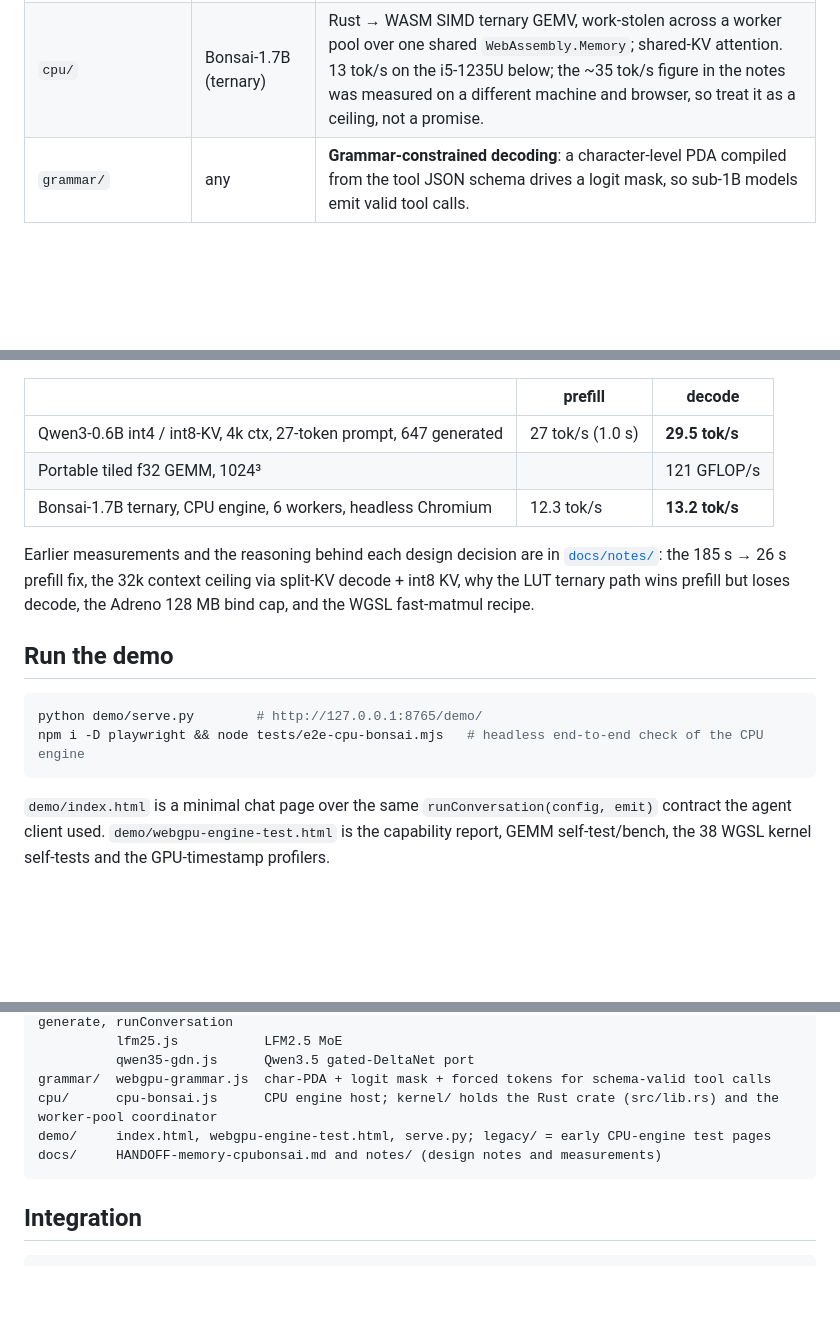
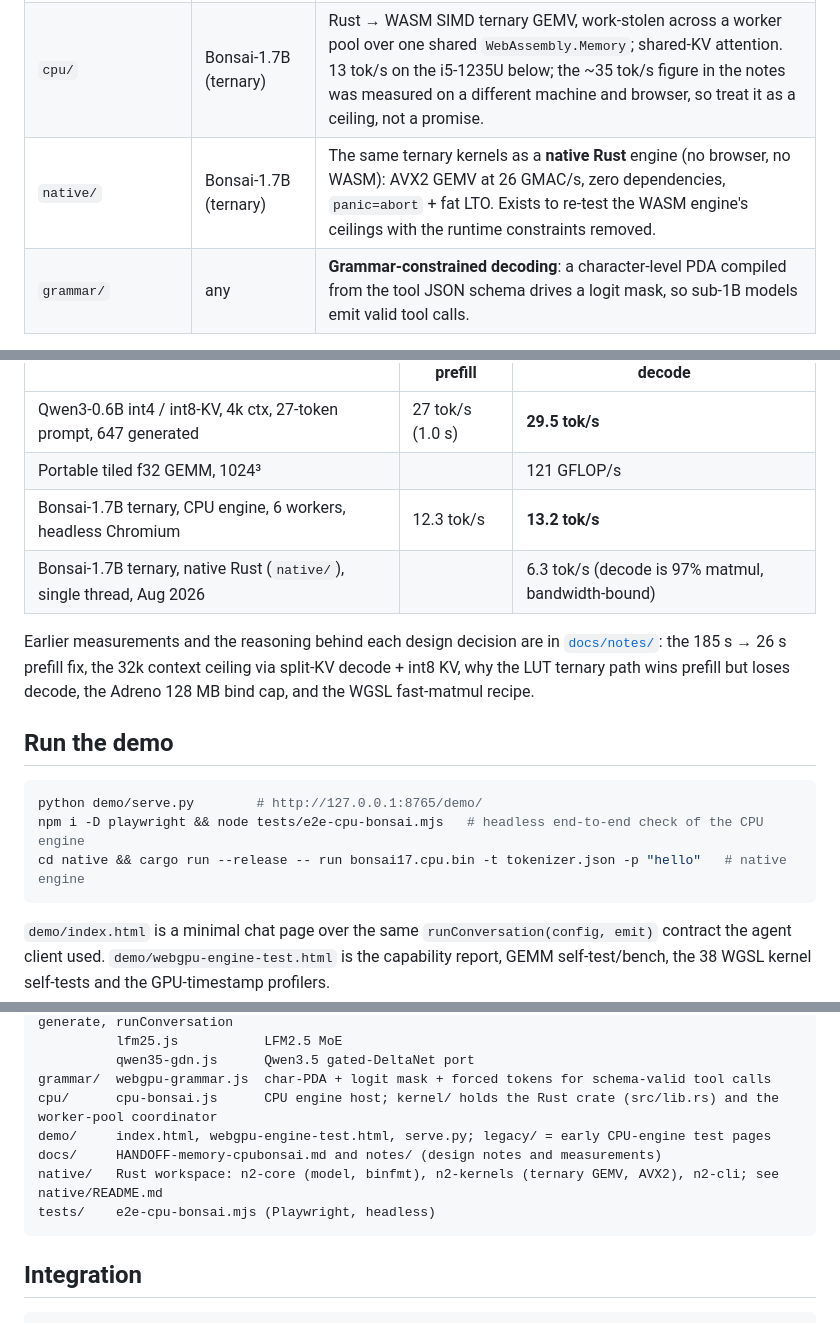
Before and after one commit to eze-paz/TabInfer, a Markdown page: README.md, 3 parts joined by grey strips. Drawn GitHub-style; blank space fills up the shorter version.

Commit message:
README: native/ engine row, layout, run line

````diff
--- a/README.md
+++ b/README.md
@@ -18,6 +18,7 @@ Qualcomm Adreno phones, and 4-core laptop CPUs.
 | `models/lfm25.js` | LFM2.5-8B-A1B (MoE) | int3 resident experts streamed from a quant cache; gated short-conv + attention hybrid. ~15 tok/s decode on Iris Xe. |
 | `models/qwen35-gdn.js` | Qwen3.5-0.8B | 18 of 24 layers are **gated DeltaNet** linear attention: from-scratch recurrence + causal conv1d kernels, partial mRoPE, zero-centered RMSNorm baked at load. Phases A–C shipped; not wired into the demo. |
 | `cpu/` | Bonsai-1.7B (ternary) | Rust → WASM SIMD ternary GEMV, work-stolen across a worker pool over one shared `WebAssembly.Memory`; shared-KV attention. 13 tok/s on the i5-1235U below; the ~35 tok/s figure in the notes was measured on a different machine and browser, so treat it as a ceiling, not a promise. |
+| `native/` | Bonsai-1.7B (ternary) | The same ternary kernels as a **native Rust** engine (no browser, no WASM): AVX2 GEMV at 26 GMAC/s, zero dependencies, `panic=abort` + fat LTO. Exists to re-test the WASM engine's ceilings with the runtime constraints removed. |
 | `grammar/` | any | **Grammar-constrained decoding**: a character-level PDA compiled from the tool JSON schema drives a logit mask, so sub-1B models emit valid tool calls. |
 
 Everything runs in a Web Worker so page rendering cannot starve the GPU submit loop
@@ -33,6 +34,7 @@ subgroup-matrix. Re-measured 2026-10-25 from this repo's demo page.
 | Qwen3-0.6B int4 / int8-KV, 4k ctx, 27-token prompt, 647 generated | 27 tok/s (1.0 s) | **29.5 tok/s** |
 | Portable tiled f32 GEMM, 1024³ | | 121 GFLOP/s |
 | Bonsai-1.7B ternary, CPU engine, 6 workers, headless Chromium | 12.3 tok/s | **13.2 tok/s** |
+| Bonsai-1.7B ternary, native Rust (`native/`), single thread, Aug 2026 | | 6.3 tok/s (decode is 97% matmul, bandwidth-bound) |
 
 Earlier measurements and the reasoning behind each design decision are in
 [`docs/notes/`](docs/notes/README.md): the 185 s → 26 s prefill fix, the 32k context
@@ -44,6 +46,7 @@ decode, the Adreno 128 MB bind cap, and the WGSL fast-matmul recipe.
 ```bash
 python demo/serve.py        # http://127.0.0.1:8765/demo/
 npm i -D playwright && node tests/e2e-cpu-bonsai.mjs   # headless end-to-end check of the CPU engine
+cd native && cargo run --release -- run bonsai17.cpu.bin -t tokenizer.json -p "hello"   # native engine
 ```
 
 `demo/index.html` is a minimal chat page over the same `runConversation(config, emit)`
@@ -69,6 +72,8 @@ grammar/  webgpu-grammar.js  char-PDA + logit mask + forced tokens for schema-va
 cpu/      cpu-bonsai.js      CPU engine host; kernel/ holds the Rust crate (src/lib.rs) and the worker-pool coordinator
 demo/     index.html, webgpu-engine-test.html, serve.py; legacy/ = early CPU-engine test pages
 docs/     HANDOFF-memory-cpubonsai.md and notes/ (design notes and measurements)
+native/   Rust workspace: n2-core (model, binfmt), n2-kernels (ternary GEMV, AVX2), n2-cli; see native/README.md
+tests/    e2e-cpu-bonsai.mjs (Playwright, headless)
 ```
 
 ## Integration
````
